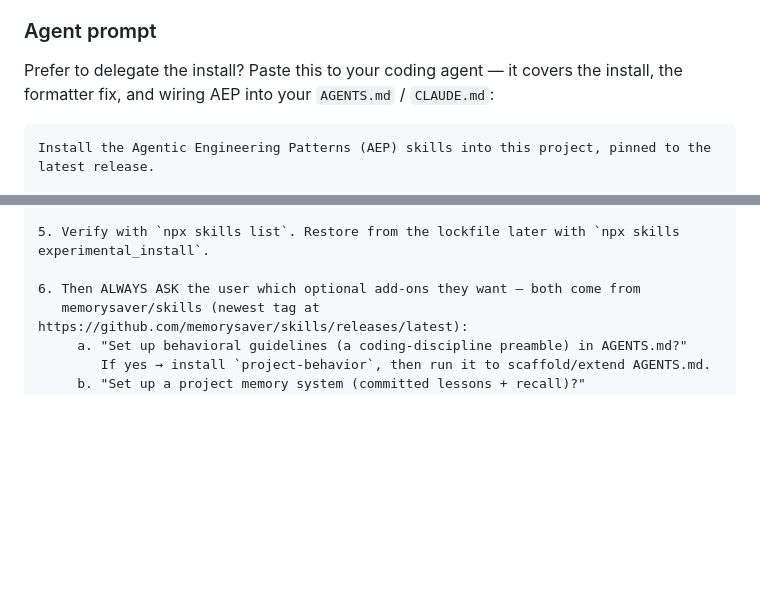
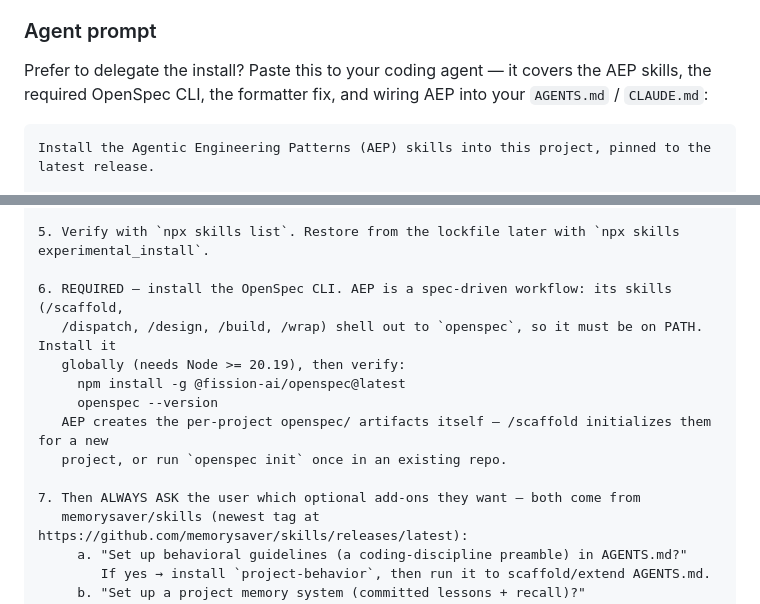
Before and after one commit to memorysaver/agentic-engineering-patterns, a Markdown page: README.md, 2 parts joined by grey strips. Drawn GitHub-style; blank space fills up the shorter version.

Commit message:
docs(onboard): require OpenSpec CLI in install paths; fix wrong package
OpenSpec is a hard dependency of the AEP workflow (the skills shell out to
`openspec`), but the README "Agent prompt" never told the delegated agent to
install it. Add a REQUIRED step that installs the CLI globally
(`npm install -g @fission-ai/openspec@latest`, Node >= 20.19) and verifies it,
placed before the optional add-ons ask.

Also fix the install command in the onboard and scaffold tool tables: both
listed `bun add -g openspec`, which pulls the wrong npm package — OpenSpec's
CLI is published as `@fission-ai/openspec`.

Co-Authored-By: Claude Opus 4.8 (1M context) <noreply@anthropic.com>

````diff
--- a/README.md
+++ b/README.md
@@ -32,8 +32,8 @@ can install them with the [`skills`](https://github.com/vercel-labs/skills) CLI.
 
 ### Agent prompt
 
-Prefer to delegate the install? Paste this to your coding agent — it covers the install, the
-formatter fix, and wiring AEP into your `AGENTS.md` / `CLAUDE.md`:
+Prefer to delegate the install? Paste this to your coding agent — it covers the AEP skills, the
+required OpenSpec CLI, the formatter fix, and wiring AEP into your `AGENTS.md` / `CLAUDE.md`:
 
 ```text
 Install the Agentic Engineering Patterns (AEP) skills into this project, pinned to the latest release.
@@ -62,7 +62,15 @@ Install the Agentic Engineering Patterns (AEP) skills into this project, pinned
 
 5. Verify with `npx skills list`. Restore from the lockfile later with `npx skills experimental_install`.
 
-6. Then ALWAYS ASK the user which optional add-ons they want — both come from
+6. REQUIRED — install the OpenSpec CLI. AEP is a spec-driven workflow: its skills (/scaffold,
+   /dispatch, /design, /build, /wrap) shell out to `openspec`, so it must be on PATH. Install it
+   globally (needs Node >= 20.19), then verify:
+     npm install -g @fission-ai/openspec@latest
+     openspec --version
+   AEP creates the per-project openspec/ artifacts itself — /scaffold initializes them for a new
+   project, or run `openspec init` once in an existing repo.
+
+7. Then ALWAYS ASK the user which optional add-ons they want — both come from
    memorysaver/skills (newest tag at https://github.com/memorysaver/skills/releases/latest):
      a. "Set up behavioral guidelines (a coding-discipline preamble) in AGENTS.md?"
         If yes → install `project-behavior`, then run it to scaffold/extend AGENTS.md.
````
Also changed, not shown: 2 other files.
